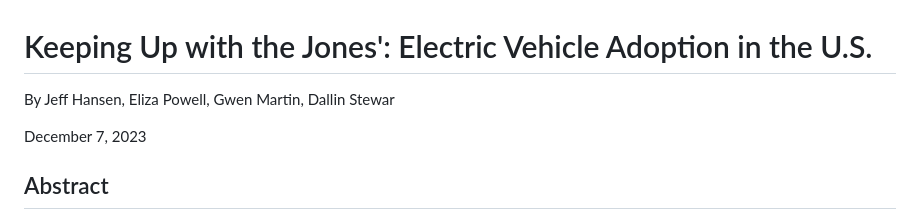
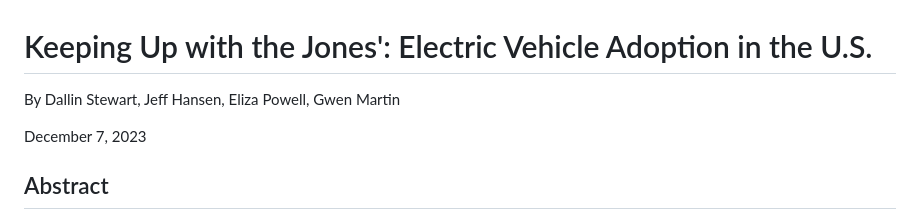
Before and after one commit to binDebug3/EVAdoption, a Markdown page: README.md, the part around the change. GitHub-like rendering.

```diff
--- a/README.md
+++ b/README.md
@@ -1,6 +1,6 @@
 # Keeping Up with the Jones': Electric Vehicle Adoption in the U.S.
 
-By Jeff Hansen, Eliza Powell, Gwen Martin, Dallin Stewar
+By Dallin Stewart, Jeff Hansen, Eliza Powell, Gwen Martin
 
 December 7, 2023
 
```
